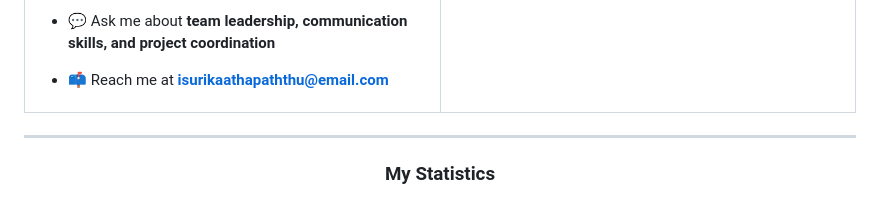
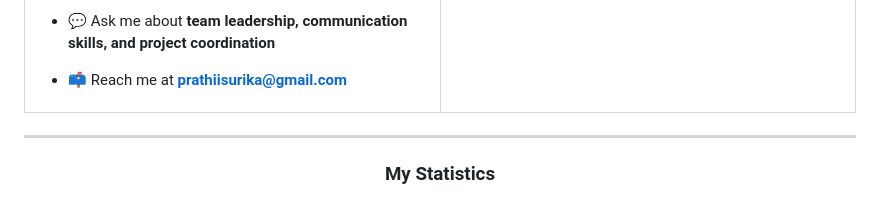
Before and after one commit to isurikaprathi97/isurikaprathi97, a Markdown page: README.md, the part around the change. GitHub-like rendering.

```diff
--- a/README.md
+++ b/README.md
@@ -30,7 +30,7 @@
 
 - 💬 Ask me about **team leadership, communication skills, and project coordination**
 
-- 📫 Reach me at **isurikaathapaththu@email.com**
+- 📫 Reach me at **prathiisurika@gmail.com**
 
 </td>
 <td width="50%" align="center">
```
